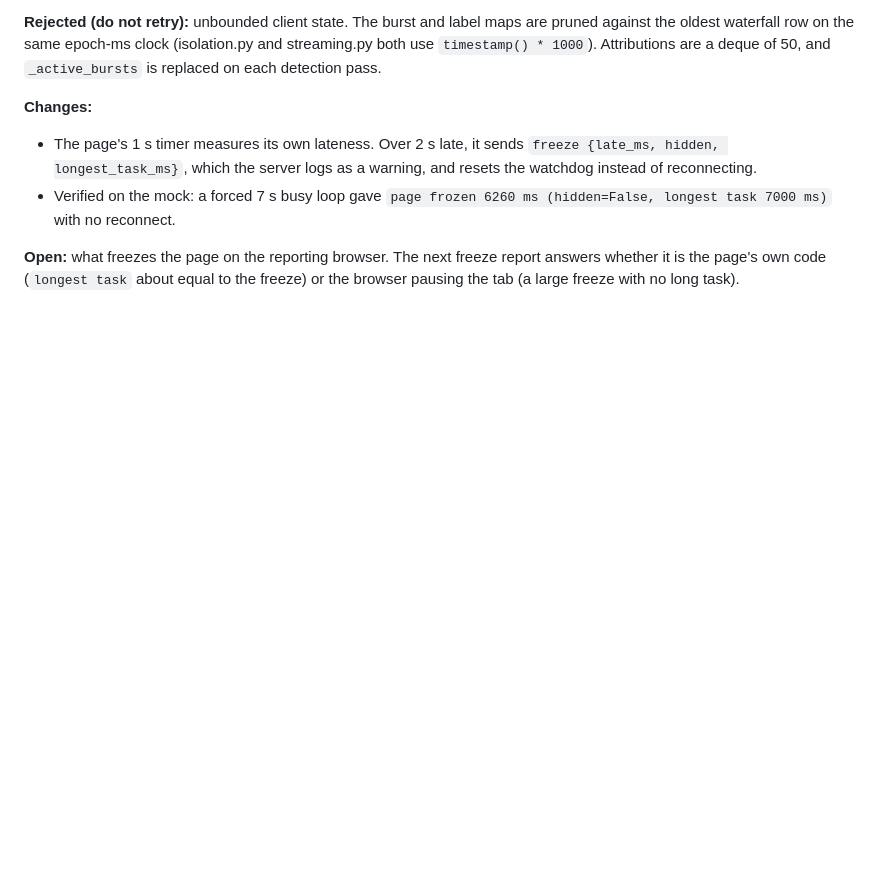
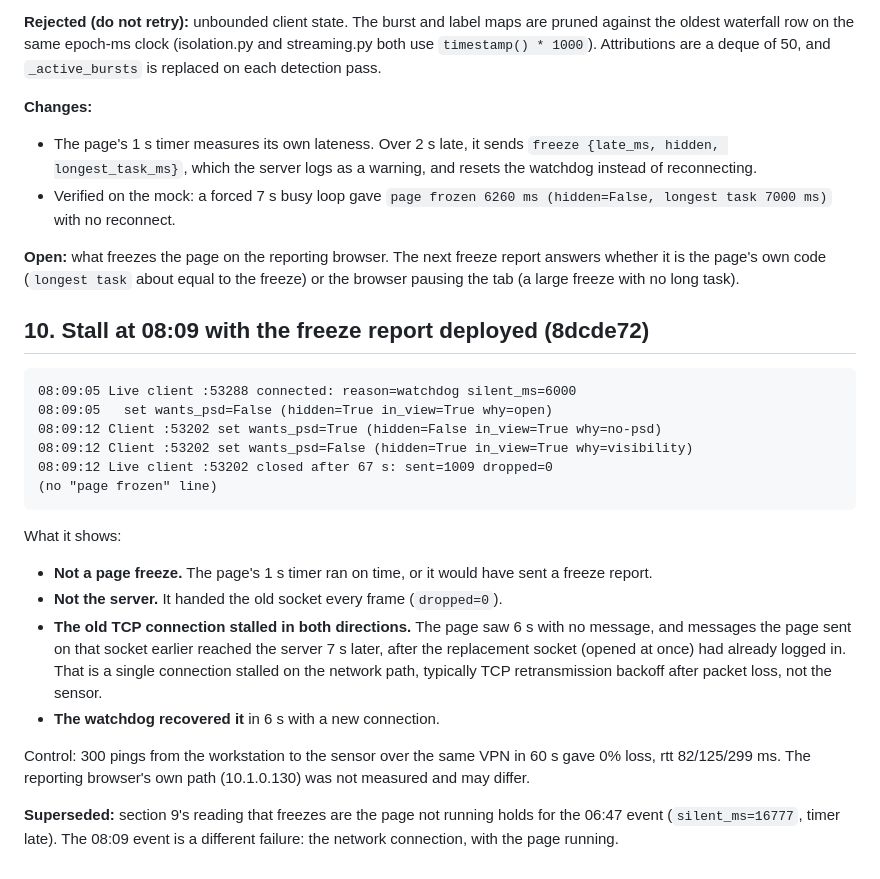
Before and after one commit to NSFCUSWIFTPASS/RFObserver, a Markdown page: docs/debugging/2026-10-02_live-psd-paused-while-visible.md, the part around the change. GitHub-like rendering; blank space fills up the shorter version.

Commit message:
docs: the 08:09 Live stall was a stalled TCP connection, not a page freeze

````diff
--- a/docs/debugging/2026-10-02_live-psd-paused-while-visible.md
+++ b/docs/debugging/2026-10-02_live-psd-paused-while-visible.md
@@ -135,3 +135,33 @@ streaming.py both use `timestamp() * 1000`). Attributions are a deque of 50, and
 **Open:** what freezes the page on the reporting browser. The next freeze report answers
 whether it is the page's own code (`longest task` about equal to the freeze) or the
 browser pausing the tab (a large freeze with no long task).
+
+## 10. Stall at 08:09 with the freeze report deployed (8dcde72)
+
+```
+08:09:05 Live client :53288 connected: reason=watchdog silent_ms=6000
+08:09:05   set wants_psd=False (hidden=True in_view=True why=open)
+08:09:12 Client :53202 set wants_psd=True (hidden=False in_view=True why=no-psd)
+08:09:12 Client :53202 set wants_psd=False (hidden=True in_view=True why=visibility)
+08:09:12 Live client :53202 closed after 67 s: sent=1009 dropped=0
+(no "page frozen" line)
+```
+
+What it shows:
+- **Not a page freeze.** The page's 1 s timer ran on time, or it would have sent a freeze
+  report.
+- **Not the server.** It handed the old socket every frame (`dropped=0`).
+- **The old TCP connection stalled in both directions.** The page saw 6 s with no
+  message, and messages the page sent on that socket earlier reached the server 7 s
+  later, after the replacement socket (opened at once) had already logged in. That is a
+  single connection stalled on the network path, typically TCP retransmission backoff
+  after packet loss, not the sensor.
+- **The watchdog recovered it** in 6 s with a new connection.
+
+Control: 300 pings from the workstation to the sensor over the same VPN in 60 s gave 0%
+loss, rtt 82/125/299 ms. The reporting browser's own path (10.1.0.130) was not measured
+and may differ.
+
+**Superseded:** section 9's reading that freezes are the page not running holds for the
+06:47 event (`silent_ms=16777`, timer late). The 08:09 event is a different failure: the
+network connection, with the page running.
````
